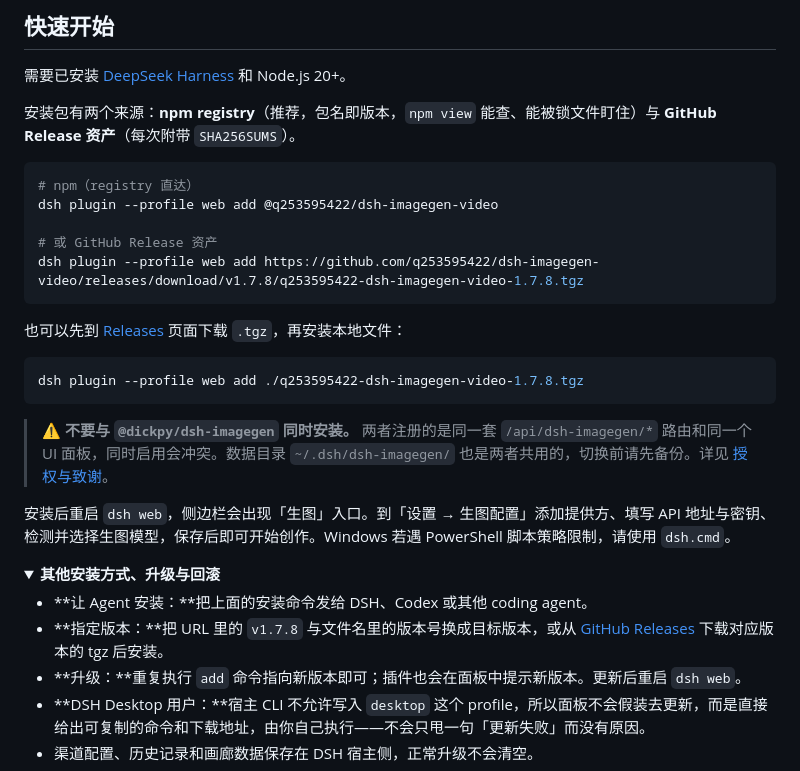
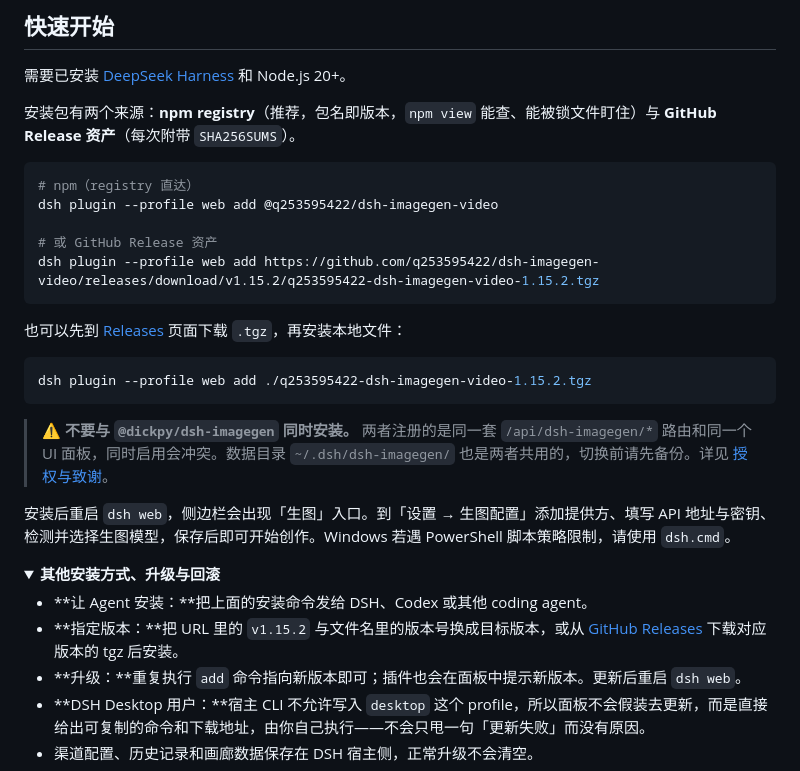
Before and after one commit to q253595422/dsh-imagegen-video, a Markdown page: README.md, the part around the change. Rendered like a GitHub page; folded sections open.

Commit message:
docs(readme): pin the install examples to the current release

````diff
--- a/README.md
+++ b/README.md
@@ -49,13 +49,13 @@
 dsh plugin --profile web add @q253595422/dsh-imagegen-video
 
 # 或 GitHub Release 资产
-dsh plugin --profile web add https://github.com/q253595422/dsh-imagegen-video/releases/download/v1.7.8/q253595422-dsh-imagegen-video-1.7.8.tgz
+dsh plugin --profile web add https://github.com/q253595422/dsh-imagegen-video/releases/download/v1.15.2/q253595422-dsh-imagegen-video-1.15.2.tgz
 ```
 
 也可以先到 [Releases](https://github.com/q253595422/dsh-imagegen-video/releases) 页面下载 `.tgz`，再安装本地文件：
 
 ```bash
-dsh plugin --profile web add ./q253595422-dsh-imagegen-video-1.7.8.tgz
+dsh plugin --profile web add ./q253595422-dsh-imagegen-video-1.15.2.tgz
 ```
 
 > ⚠️ **不要与 `@dickpy/dsh-imagegen` 同时安装。** 两者注册的是同一套
@@ -68,7 +68,7 @@ dsh plugin --profile web add ./q253595422-dsh-imagegen-video-1.7.8.tgz
 <summary><b>其他安装方式、升级与回滚</b></summary>
 
 - **让 Agent 安装：**把上面的安装命令发给 DSH、Codex 或其他 coding agent。
-- **指定版本：**把 URL 里的 `v1.7.8` 与文件名里的版本号换成目标版本，或从 [GitHub Releases](https://github.com/q253595422/dsh-imagegen-video/releases) 下载对应版本的 tgz 后安装。
+- **指定版本：**把 URL 里的 `v1.15.2` 与文件名里的版本号换成目标版本，或从 [GitHub Releases](https://github.com/q253595422/dsh-imagegen-video/releases) 下载对应版本的 tgz 后安装。
 - **升级：**重复执行 `add` 命令指向新版本即可；插件也会在面板中提示新版本。更新后重启 `dsh web`。
 - **DSH Desktop 用户：**宿主 CLI 不允许写入 `desktop` 这个 profile，所以面板不会假装去更新，而是直接给出可复制的命令和下载地址，由你自己执行——不会只甩一句「更新失败」而没有原因。
 - 渠道配置、历史记录和画廊数据保存在 DSH 宿主侧，正常升级不会清空。
````
